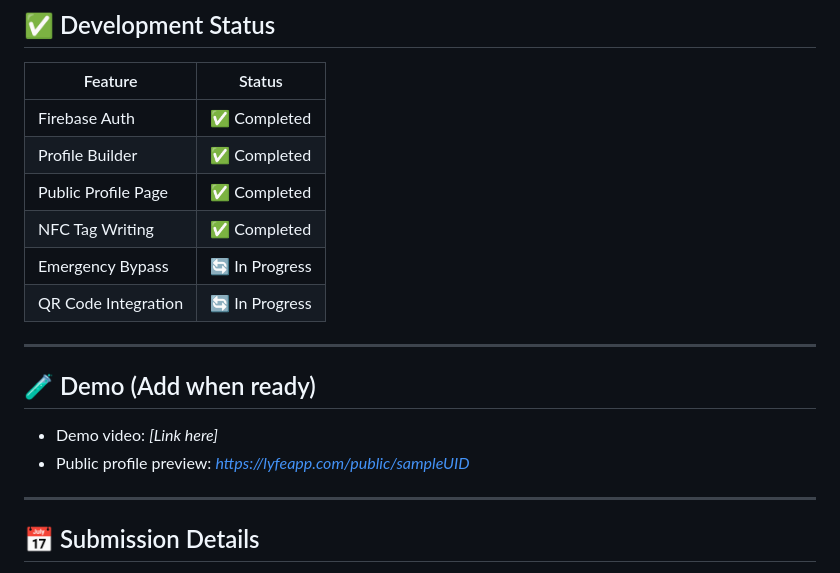
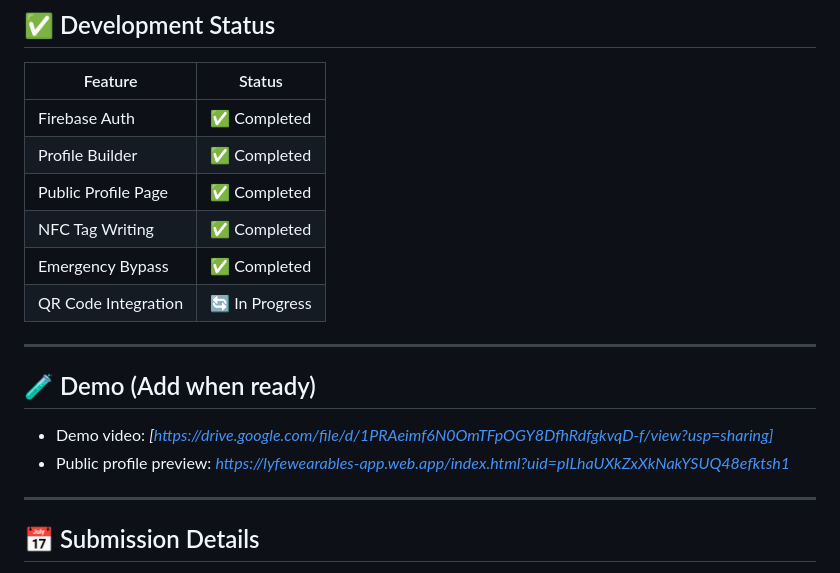
Before and after one commit to Nihal114/App_Lyfe, a Markdown page: README.md, the part around the change. GitHub-like rendering.

```diff
--- a/README.md
+++ b/README.md
@@ -95,15 +95,15 @@ Edit
 | Profile Builder     | ✅ Completed |
 | Public Profile Page | ✅ Completed |
 | NFC Tag Writing     | ✅ Completed |
-| Emergency Bypass    | 🔄 In Progress |
+| Emergency Bypass    | ✅ Completed |
 | QR Code Integration | 🔄 In Progress |
 
 ---
 
 ## 🧪 Demo (Add when ready)
 
-- Demo video: *[Link here]*
-- Public profile preview: *https://lyfeapp.com/public/sampleUID*
+- Demo video: *[https://drive.google.com/file/d/1PRAeimf6N0OmTFpOGY8DfhRdfgkvqD-f/view?usp=sharing]*
+- Public profile preview: *https://lyfewearables-app.web.app/index.html?uid=pILhaUXkZxXkNakYSUQ48efktsh1*
 
 ---
 
```
